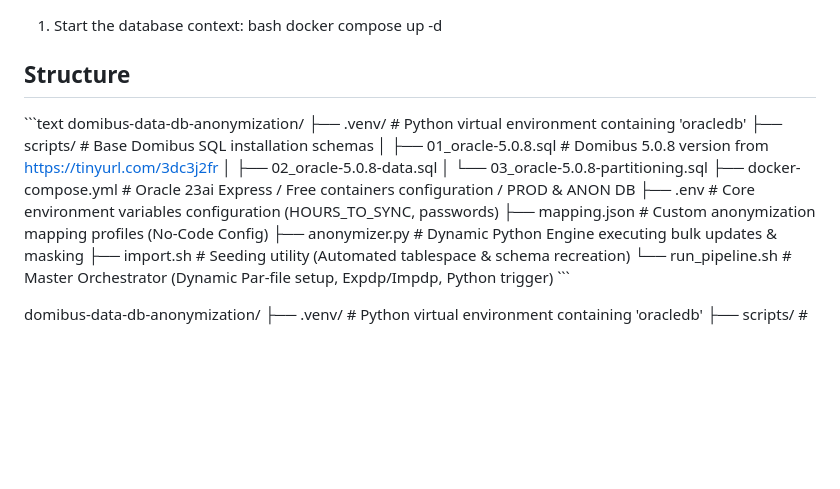
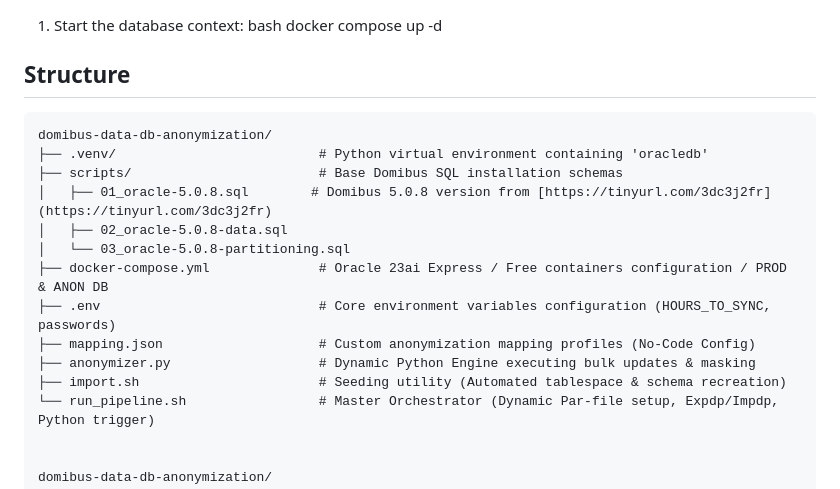
Before and after one commit to ahapsas/domibus-data-db-anonymization, a Markdown page: README.md, the part around the change. GitHub-like rendering; blank space fills up the shorter version.

Commit message:
fix: correct markdown block formatting for folder tree

````diff
--- a/README.md
+++ b/README.md
@@ -19,11 +19,11 @@ An enterprise-grade, data-driven anonymization engine built to mask sensitive pr
 
 ## Structure
 
-\`\`\`text
+```text
 domibus-data-db-anonymization/
 ├── .venv/                          # Python virtual environment containing 'oracledb'
 ├── scripts/                        # Base Domibus SQL installation schemas
-│   ├── 01_oracle-5.0.8.sql        # Domibus 5.0.8 version from https://tinyurl.com/3dc3j2fr
+│   ├── 01_oracle-5.0.8.sql        # Domibus 5.0.8 version from [https://tinyurl.com/3dc3j2fr](https://tinyurl.com/3dc3j2fr)
 │   ├── 02_oracle-5.0.8-data.sql
 │   └── 03_oracle-5.0.8-partitioning.sql
 ├── docker-compose.yml              # Oracle 23ai Express / Free containers configuration / PROD & ANON DB
@@ -32,7 +32,6 @@ domibus-data-db-anonymization/
 ├── anonymizer.py                   # Dynamic Python Engine executing bulk updates & masking
 ├── import.sh                       # Seeding utility (Automated tablespace & schema recreation)
 └── run_pipeline.sh                 # Master Orchestrator (Dynamic Par-file setup, Expdp/Impdp, Python trigger)
-\`\`\`
 
 
 domibus-data-db-anonymization/
````
